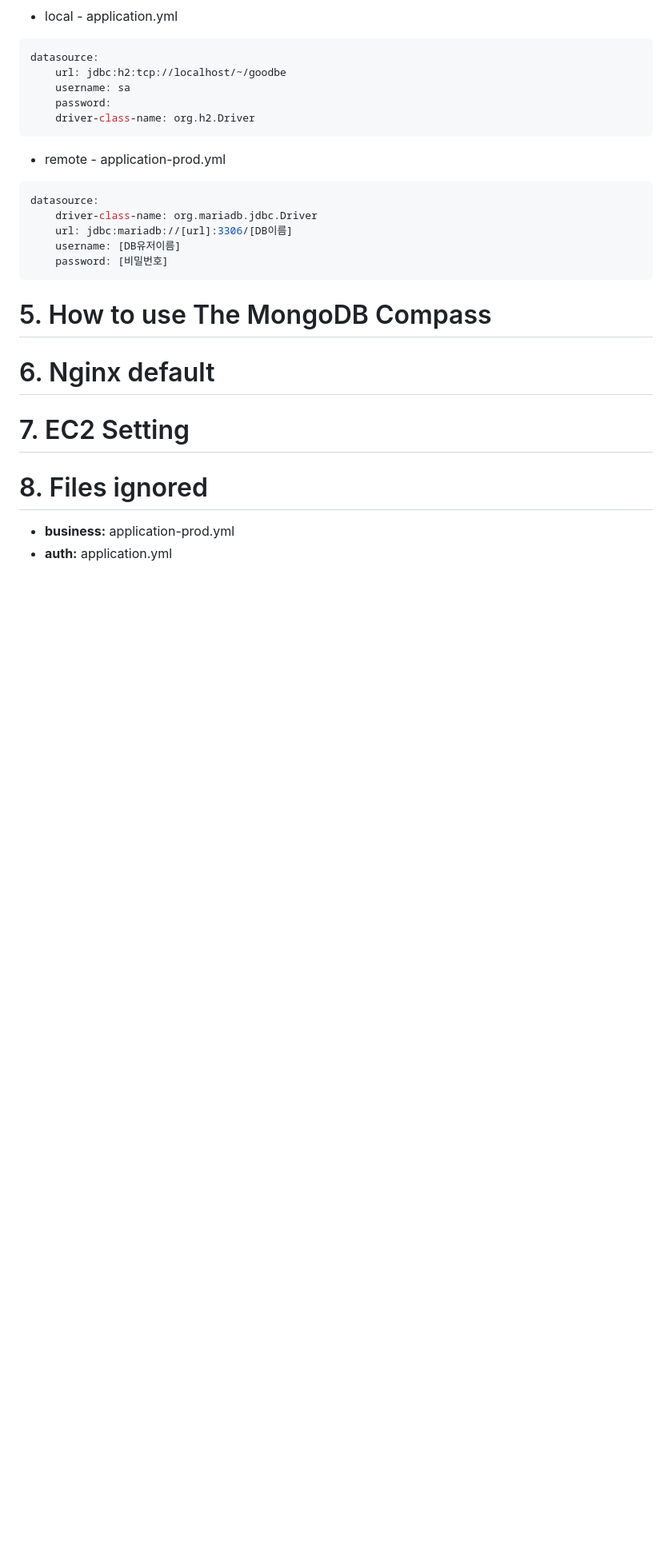
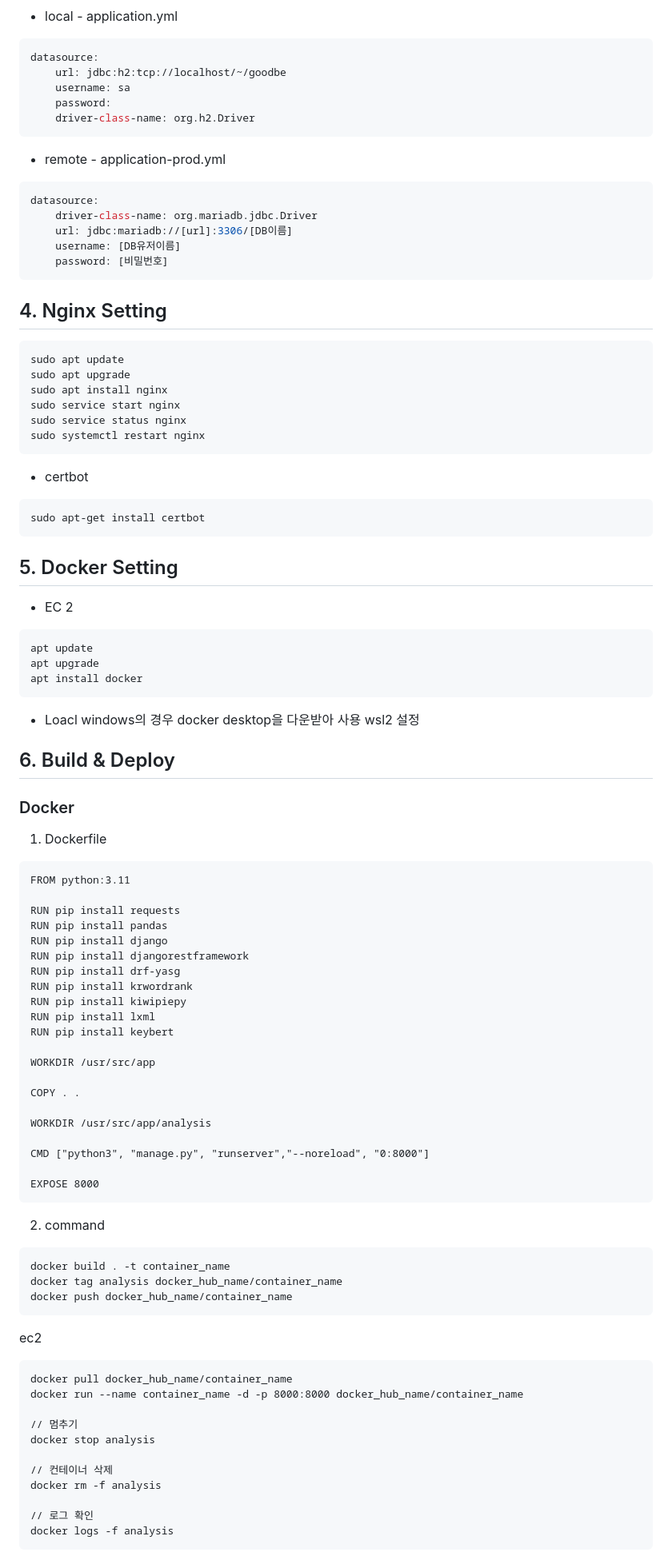
Before and after one commit to shkum0330/GoodBe, a Markdown page: exac/포팅매뉴얼.md, the part around the change printed below. Shown: that part at 80% size. GitHub-like rendering; blank space fills up the shorter version.

Commit message:
docs : 포팅매뉴얼 작성

````diff
--- a/exac/포팅매뉴얼.md
+++ b/exac/포팅매뉴얼.md
@@ -197,13 +195,77 @@ datasource:
 	password: [비밀번호]
 ```
 
-# 5. How to use The MongoDB Compass
+## 4. Nginx Setting
+```
+sudo apt update
+sudo apt upgrade
+sudo apt install nginx
+sudo service start nginx
+sudo service status nginx
+sudo systemctl restart nginx
+```
++ certbot
+```
+sudo apt-get install certbot
+```
 
-# 6. Nginx default
+## 5. Docker Setting
++ EC 2
+```
+apt update
+apt upgrade
+apt install docker
+```
 
-# 7. EC2 Setting
++ Loacl
+windows의 경우 docker desktop을 다운받아 사용
+wsl2 설정
 
-# 8. Files ignored
+## 6. Build & Deploy
+### Docker
+1. Dockerfile
+```
+FROM python:3.11
 
-- **business:** application-prod.yml
-- **auth:** application.yml
+RUN pip install requests
+RUN pip install pandas
+RUN pip install django
+RUN pip install djangorestframework
+RUN pip install drf-yasg
+RUN pip install krwordrank
+RUN pip install kiwipiepy
+RUN pip install lxml
+RUN pip install keybert
+
+WORKDIR /usr/src/app
+
+COPY . .
+
+WORKDIR /usr/src/app/analysis
+
+CMD ["python3", "manage.py", "runserver","--noreload", "0:8000"]
+
+EXPOSE 8000
+```
+
+2. command
+```
+docker build . -t container_name
+docker tag analysis docker_hub_name/container_name
+docker push docker_hub_name/container_name
+```
+ec2
+```
+docker pull docker_hub_name/container_name
+docker run --name container_name -d -p 8000:8000 docker_hub_name/container_name
+
+// 멈추기
+docker stop analysis
+
+// 컨테이너 삭제
+docker rm -f analysis
+
+// 로그 확인
+docker logs -f analysis
+```
+
````
Also changed, not shown: other parts of exac/포팅매뉴얼.md (+31 -19 lines), 3_발표자료/포팅매뉴얼.md (deleted, +0 -271 lines).
